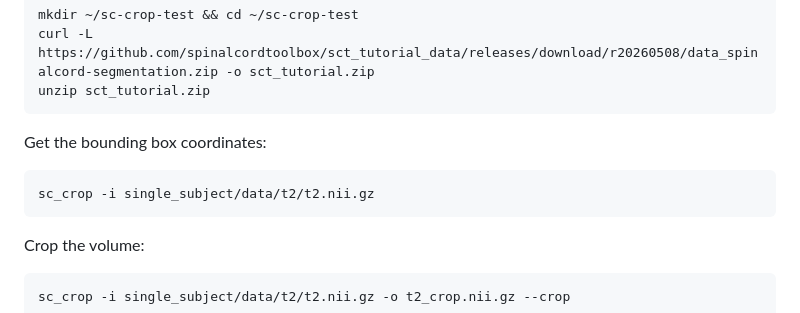
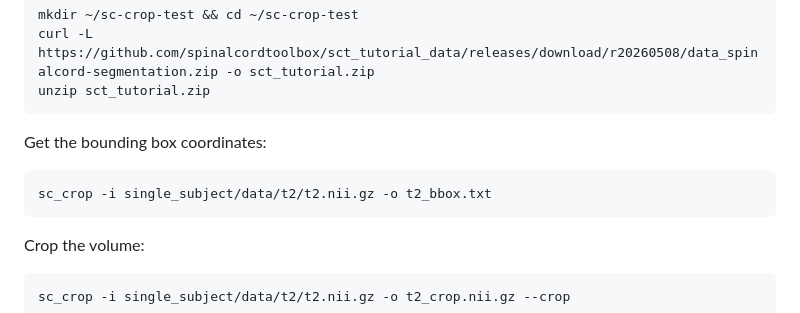
Before and after one commit to ivadomed/sc-crop, a Markdown page: README.md, the part around the change. Drawn GitHub-style.

Commit message:
docs: add -o t2_bbox.txt to bbox CLI example
Co-Authored-By: Claude Sonnet 4.6 <noreply@anthropic.com>

````diff
--- a/README.md
+++ b/README.md
@@ -50,7 +50,7 @@ unzip sct_tutorial.zip
 Get the bounding box coordinates:
 
 ```bash
-sc_crop -i single_subject/data/t2/t2.nii.gz
+sc_crop -i single_subject/data/t2/t2.nii.gz -o t2_bbox.txt
 ```
 
 Crop the volume:
````
